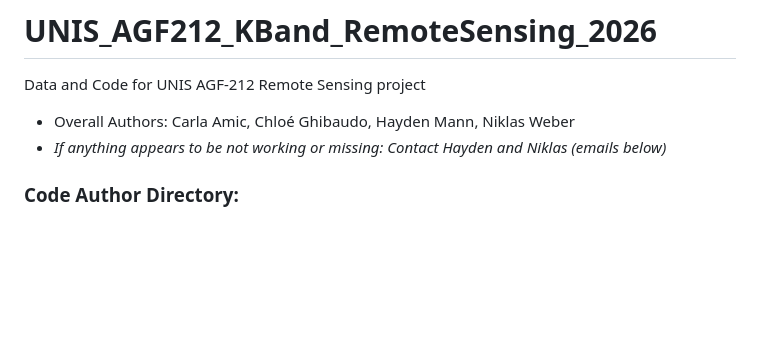
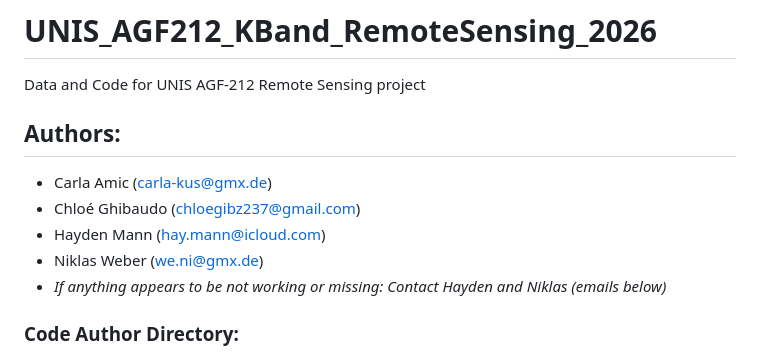
Before and after one commit to HaydenRMann/UNIS_AGF212_KBand_RemoteSensing_2026, a Markdown page: README.md, the part around the change. Drawn GitHub-style; blank space fills up the shorter version.

```diff
--- a/README.md
+++ b/README.md
@@ -1,6 +1,10 @@
 # UNIS_AGF212_KBand_RemoteSensing_2026
 Data and Code for UNIS AGF-212 Remote Sensing project
-- Overall Authors: Carla Amic, Chloé Ghibaudo, Hayden Mann, Niklas Weber
+## Authors:
+- Carla Amic (carla-kus@gmx.de)
+- Chloé Ghibaudo (chloegibz237@gmail.com)
+- Hayden Mann (hay.mann@icloud.com)
+- Niklas Weber (we.ni@gmx.de)
 - *If anything appears to be not working or missing: Contact Hayden and Niklas (emails below)*
 
 ### Code Author Directory:
```
